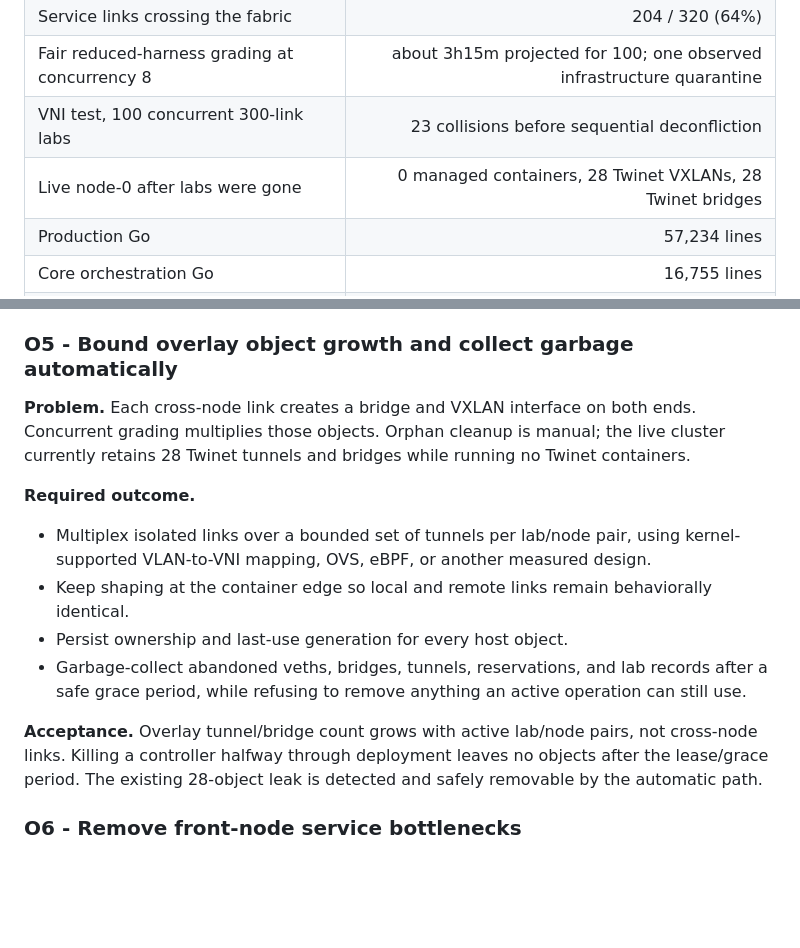
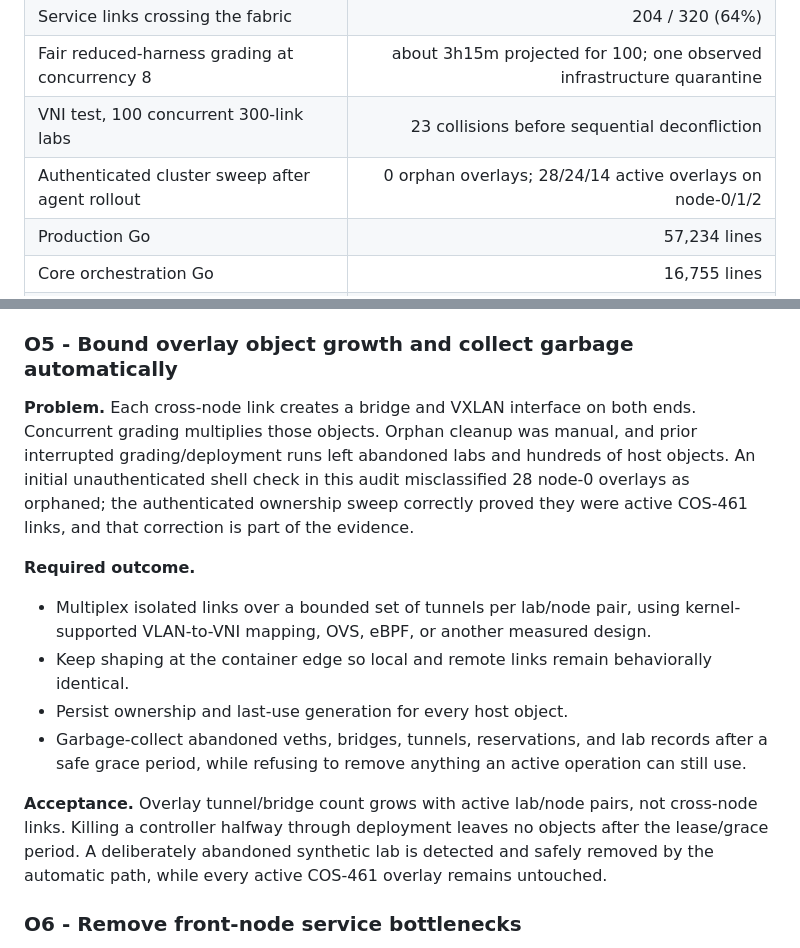
Before and after one commit to HongyuHe/Twinet, a Markdown page: docs/11_scalability_and_reliability_objectives.md, 2 parts joined by grey strips. GitHub-like rendering; blank space fills up the shorter version.

Commit message:
docs: correct live overlay ownership evidence

```diff
--- a/docs/11_scalability_and_reliability_objectives.md
+++ b/docs/11_scalability_and_reliability_objectives.md
@@ -68,7 +68,7 @@ Kubernetes-backed systems.
 | Service links crossing the fabric | 204 / 320 (64%) |
 | Fair reduced-harness grading at concurrency 8 | about 3h15m projected for 100; one observed infrastructure quarantine |
 | VNI test, 100 concurrent 300-link labs | 23 collisions before sequential deconfliction |
-| Live node-0 after labs were gone | 0 managed containers, 28 Twinet VXLANs, 28 Twinet bridges |
+| Authenticated cluster sweep after agent rollout | 0 orphan overlays; 28/24/14 active overlays on node-0/1/2 |
 | Production Go | 57,234 lines |
 | Core orchestration Go | 16,755 lines |
 | Go tests | 26,690 lines |
@@ -181,9 +181,12 @@ report success for a partial cluster mutation.
 ### O5 - Bound overlay object growth and collect garbage automatically
 
 **Problem.** Each cross-node link creates a bridge and VXLAN interface on both
-ends. Concurrent grading multiplies those objects. Orphan cleanup is manual;
-the live cluster currently retains 28 Twinet tunnels and bridges while running
-no Twinet containers.
+ends. Concurrent grading multiplies those objects. Orphan cleanup was manual,
+and prior interrupted grading/deployment runs left abandoned labs and hundreds
+of host objects. An initial unauthenticated shell check in this audit
+misclassified 28 node-0 overlays as orphaned; the authenticated ownership sweep
+correctly proved they were active COS-461 links, and that correction is part of
+the evidence.
 
 **Required outcome.**
 
@@ -199,8 +202,9 @@ no Twinet containers.
 
 **Acceptance.** Overlay tunnel/bridge count grows with active lab/node pairs,
 not cross-node links. Killing a controller halfway through deployment leaves no
-objects after the lease/grace period. The existing 28-object leak is detected
-and safely removable by the automatic path.
+objects after the lease/grace period. A deliberately abandoned synthetic lab is
+detected and safely removed by the automatic path, while every active COS-461
+overlay remains untouched.
 
 ### O6 - Remove front-node service bottlenecks
 
```
